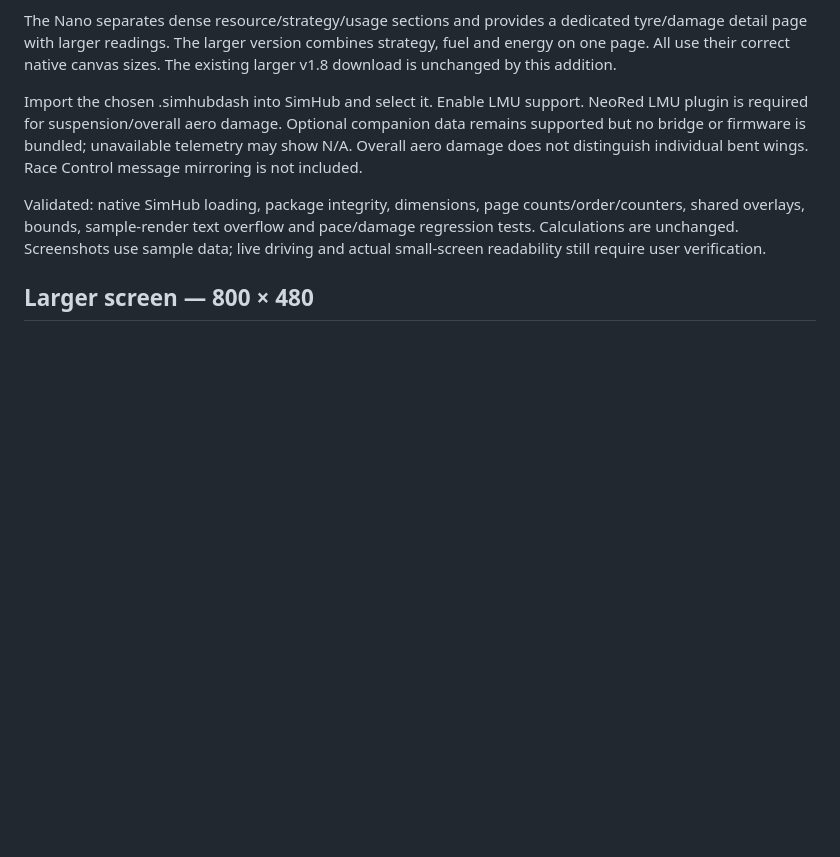
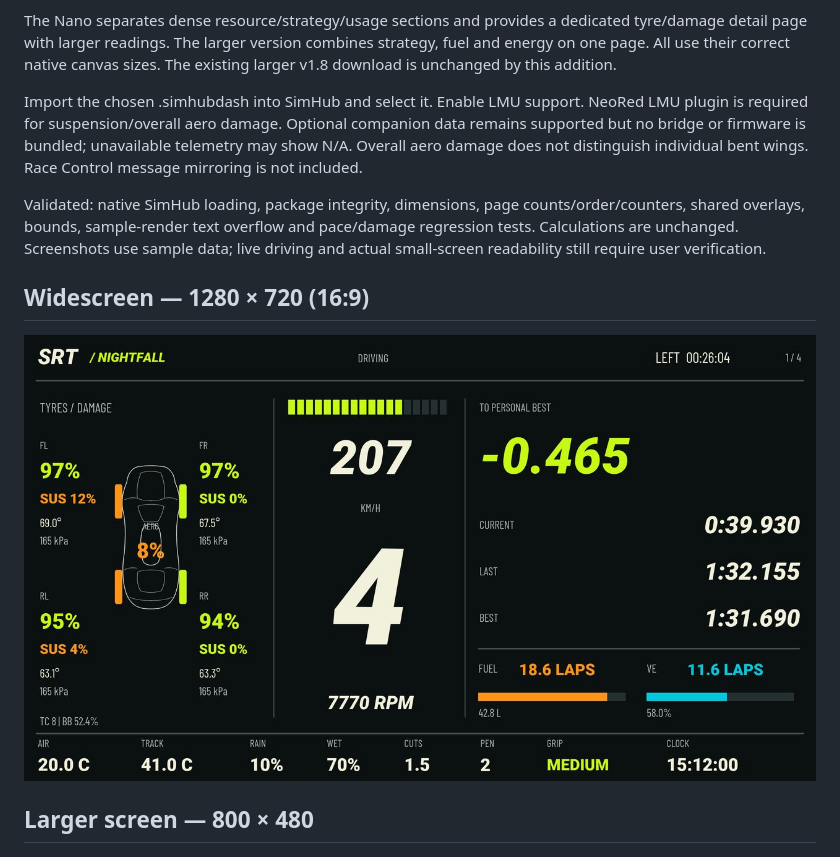
Before and after one commit to salman-m-sulphi/SRT-Dashboard, a Markdown page: README.md, the part around the change. Drawn GitHub-style; pictures changed too: screenshots/nightfall-v1.8/widescreen-driving.jpg (added); blank space fills up the shorter version.

Commit message:
Add Nightfall download links and widescreen preview to README

```diff
--- a/README.md
+++ b/README.md
@@ -16,6 +16,10 @@ Import the chosen .simhubdash into SimHub and select it. Enable LMU support. Neo
 
 Validated: native SimHub loading, package integrity, dimensions, page counts/order/counters, shared overlays, bounds, sample-render text overflow and pace/damage regression tests. Calculations are unchanged. Screenshots use sample data; live driving and actual small-screen readability still require user verification.
 
+## Widescreen — 1280 × 720 (16:9)
+
+![Widescreen driving page](screenshots/nightfall-v1.8/widescreen-driving.jpg)
+
 ## Larger screen — 800 × 480
 
 ![Four-page larger dashboard](screenshots/nightfall-v1.8/all-pages.png)
```
